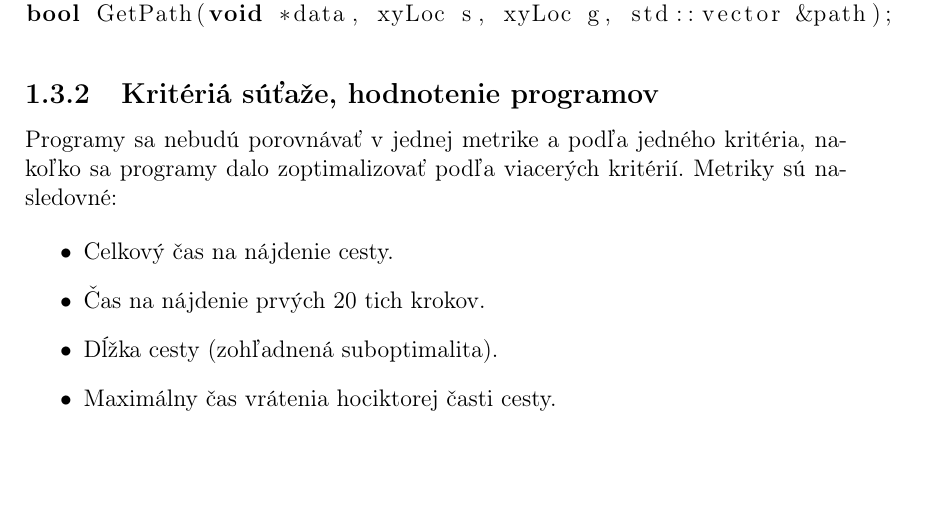
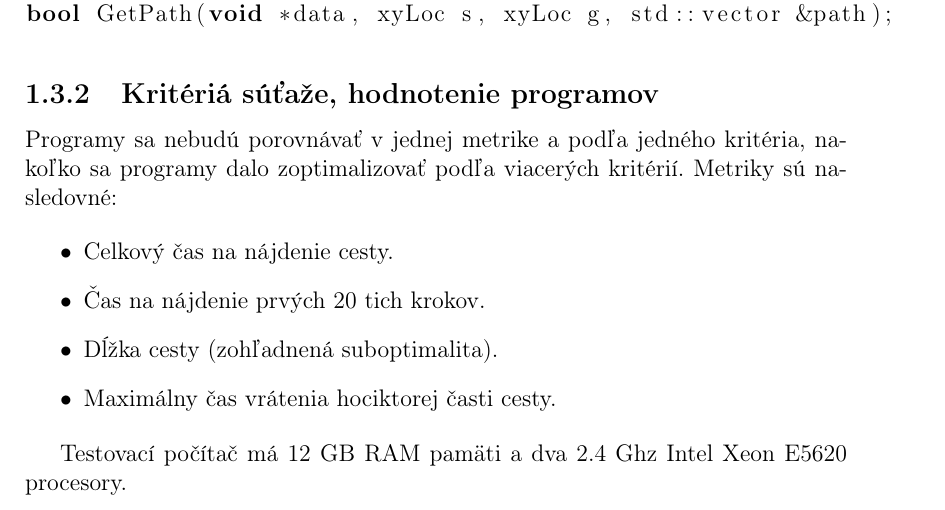
Before and after one commit to novellizator/path-planner, a LaTeX thesis (thesis/tex/prace.tex, which reads thesis/tex/kap1.tex): part of page 8 of 18, cut so that both start at the same text. Compiled offline with pdfLaTeX.

Commit message:
pridane infor o testovacom pocitaci

```diff
--- a/thesis/tex/kap1.tex
+++ b/thesis/tex/kap1.tex
@@ -110,3 +110,6 @@ kritéria, nakoľko sa programy dalo zoptimalizovať podľa viacerých kritéri
 \item Dĺžka cesty (zohľadnená suboptimalita).
 \item Maximálny čas vrátenia hociktorej časti cesty.
 \end{itemize}
+
+Testovací počítač má 12 GB RAM pamäti a dva 2.4 Ghz Intel Xeon E5620
+procesory.
```
